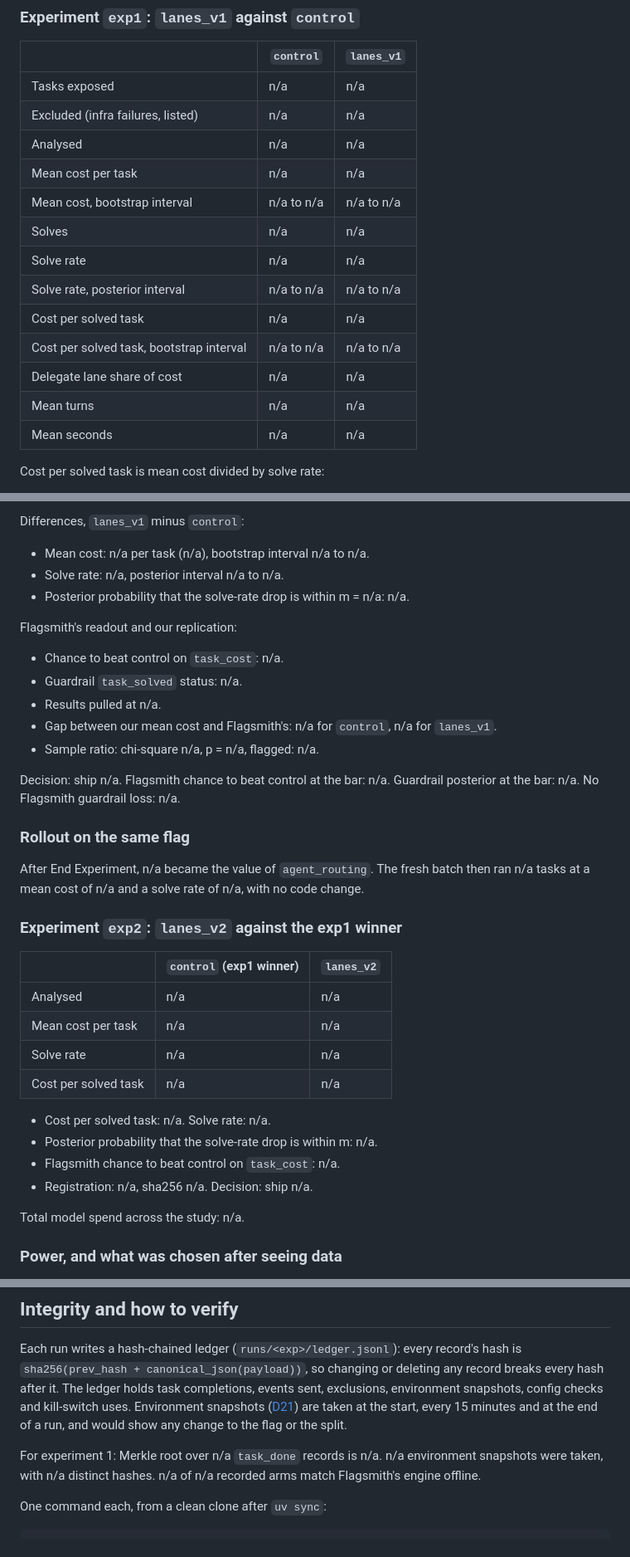
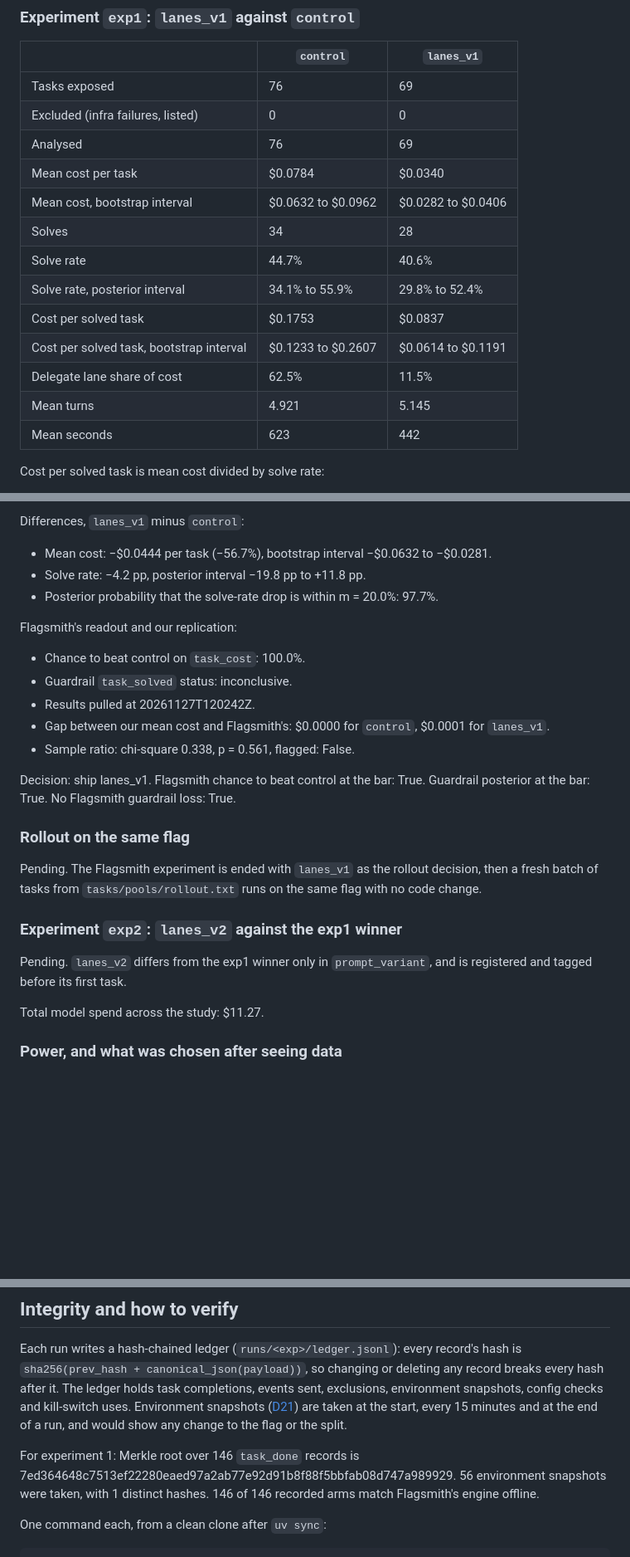
Before and after one commit to Prashant-thakur77/fork-in-the-bill, a Markdown page: README.md, 3 parts joined by grey strips. Shown at 83% size. GitHub-like rendering; blank space fills up the shorter version.

Commit message:
Fill the README with experiment 1 results and add site screenshots

```diff
--- a/README.md
+++ b/README.md
@@ -221,19 +219,19 @@ Every figure in this section is a marker filled from [`analysis/out/numbers.json
 
 | | `control` | `lanes_v1` |
 |---|---|---|
-| Tasks exposed | <!--n:exp1.arms.control.n_exposed:int-->n/a<!--/n--> | <!--n:exp1.arms.lanes_v1.n_exposed:int-->n/a<!--/n--> |
-| Excluded (infra failures, listed) | <!--n:exp1.arms.control.n_excluded:int-->n/a<!--/n--> | <!--n:exp1.arms.lanes_v1.n_excluded:int-->n/a<!--/n--> |
-| Analysed | <!--n:exp1.arms.control.n_analysed:int-->n/a<!--/n--> | <!--n:exp1.arms.lanes_v1.n_analysed:int-->n/a<!--/n--> |
-| Mean cost per task | <!--n:exp1.arms.control.cost_mean:usd4-->n/a<!--/n--> | <!--n:exp1.arms.lanes_v1.cost_mean:usd4-->n/a<!--/n--> |
-| Mean cost, bootstrap interval | <!--n:exp1.arms.control.cost_mean_ci.0:usd4-->n/a<!--/n--> to <!--n:exp1.arms.control.cost_mean_ci.1:usd4-->n/a<!--/n--> | <!--n:exp1.arms.lanes_v1.cost_mean_ci.0:usd4-->n/a<!--/n--> to <!--n:exp1.arms.lanes_v1.cost_mean_ci.1:usd4-->n/a<!--/n--> |
-| Solves | <!--n:exp1.arms.control.solves:int-->n/a<!--/n--> | <!--n:exp1.arms.lanes_v1.solves:int-->n/a<!--/n--> |
-| Solve rate | <!--n:exp1.arms.control.solve_rate:prob1-->n/a<!--/n--> | <!--n:exp1.arms.lanes_v1.solve_rate:prob1-->n/a<!--/n--> |
-| Solve rate, posterior interval | <!--n:exp1.arms.control.solve_rate_ci.0:prob1-->n/a<!--/n--> to <!--n:exp1.arms.control.solve_rate_ci.1:prob1-->n/a<!--/n--> | <!--n:exp1.arms.lanes_v1.solve_rate_ci.0:prob1-->n/a<!--/n--> to <!--n:exp1.arms.lanes_v1.solve_rate_ci.1:prob1-->n/a<!--/n--> |
-| Cost per solved task | <!--n:exp1.arms.control.cost_per_solve:usd4-->n/a<!--/n--> | <!--n:exp1.arms.lanes_v1.cost_per_solve:usd4-->n/a<!--/n--> |
-| Cost per solved task, bootstrap interval | <!--n:exp1.arms.control.cost_per_solve_ci.0:usd4-->n/a<!--/n--> to <!--n:exp1.arms.control.cost_per_solve_ci.1:usd4-->n/a<!--/n--> | <!--n:exp1.arms.lanes_v1.cost_per_solve_ci.0:usd4-->n/a<!--/n--> to <!--n:exp1.arms.lanes_v1.cost_per_solve_ci.1:usd4-->n/a<!--/n--> |
-| Delegate lane share of cost | <!--n:exp1.arms.control.delegate_share_cost:prob1-->n/a<!--/n--> | <!--n:exp1.arms.lanes_v1.delegate_share_cost:prob1-->n/a<!--/n--> |
-| Mean turns | <!--n:exp1.arms.control.turns_mean:f3-->n/a<!--/n--> | <!--n:exp1.arms.lanes_v1.turns_mean:f3-->n/a<!--/n--> |
-| Mean seconds | <!--n:exp1.arms.control.seconds_mean:int-->n/a<!--/n--> | <!--n:exp1.arms.lanes_v1.seconds_mean:int-->n/a<!--/n--> |
+| Tasks exposed | <!--n:exp1.arms.control.n_exposed:int-->76<!--/n--> | <!--n:exp1.arms.lanes_v1.n_exposed:int-->69<!--/n--> |
+| Excluded (infra failures, listed) | <!--n:exp1.arms.control.n_excluded:int-->0<!--/n--> | <!--n:exp1.arms.lanes_v1.n_excluded:int-->0<!--/n--> |
+| Analysed | <!--n:exp1.arms.control.n_analysed:int-->76<!--/n--> | <!--n:exp1.arms.lanes_v1.n_analysed:int-->69<!--/n--> |
+| Mean cost per task | <!--n:exp1.arms.control.cost_mean:usd4-->$0.0784<!--/n--> | <!--n:exp1.arms.lanes_v1.cost_mean:usd4-->$0.0340<!--/n--> |
+| Mean cost, bootstrap interval | <!--n:exp1.arms.control.cost_mean_ci.0:usd4-->$0.0632<!--/n--> to <!--n:exp1.arms.control.cost_mean_ci.1:usd4-->$0.0962<!--/n--> | <!--n:exp1.arms.lanes_v1.cost_mean_ci.0:usd4-->$0.0282<!--/n--> to <!--n:exp1.arms.lanes_v1.cost_mean_ci.1:usd4-->$0.0406<!--/n--> |
+| Solves | <!--n:exp1.arms.control.solves:int-->34<!--/n--> | <!--n:exp1.arms.lanes_v1.solves:int-->28<!--/n--> |
+| Solve rate | <!--n:exp1.arms.control.solve_rate:prob1-->44.7%<!--/n--> | <!--n:exp1.arms.lanes_v1.solve_rate:prob1-->40.6%<!--/n--> |
+| Solve rate, posterior interval | <!--n:exp1.arms.control.solve_rate_ci.0:prob1-->34.1%<!--/n--> to <!--n:exp1.arms.control.solve_rate_ci.1:prob1-->55.9%<!--/n--> | <!--n:exp1.arms.lanes_v1.solve_rate_ci.0:prob1-->29.8%<!--/n--> to <!--n:exp1.arms.lanes_v1.solve_rate_ci.1:prob1-->52.4%<!--/n--> |
+| Cost per solved task | <!--n:exp1.arms.control.cost_per_solve:usd4-->$0.1753<!--/n--> | <!--n:exp1.arms.lanes_v1.cost_per_solve:usd4-->$0.0837<!--/n--> |
+| Cost per solved task, bootstrap interval | <!--n:exp1.arms.control.cost_per_solve_ci.0:usd4-->$0.1233<!--/n--> to <!--n:exp1.arms.control.cost_per_solve_ci.1:usd4-->$0.2607<!--/n--> | <!--n:exp1.arms.lanes_v1.cost_per_solve_ci.0:usd4-->$0.0614<!--/n--> to <!--n:exp1.arms.lanes_v1.cost_per_solve_ci.1:usd4-->$0.1191<!--/n--> |
+| Delegate lane share of cost | <!--n:exp1.arms.control.delegate_share_cost:prob1-->62.5%<!--/n--> | <!--n:exp1.arms.lanes_v1.delegate_share_cost:prob1-->11.5%<!--/n--> |
+| Mean turns | <!--n:exp1.arms.control.turns_mean:f3-->4.921<!--/n--> | <!--n:exp1.arms.lanes_v1.turns_mean:f3-->5.145<!--/n--> |
+| Mean seconds | <!--n:exp1.arms.control.seconds_mean:int-->623<!--/n--> | <!--n:exp1.arms.lanes_v1.seconds_mean:int-->442<!--/n--> |
 
 Cost per solved task is mean cost divided by solve rate:
 
@@ -243,39 +241,29 @@ Cost per solved task is mean cost divided by solve rate:
 
 Differences, `lanes_v1` minus `control`:
 
-- Mean cost: <!--n:exp1.delta.cost_mean:usd4-->n/a<!--/n--> per task (<!--n:exp1.delta.cost_mean_pct:pct1-->n/a<!--/n-->), bootstrap interval <!--n:exp1.delta.cost_mean_ci.0:usd4-->n/a<!--/n--> to <!--n:exp1.delta.cost_mean_ci.1:usd4-->n/a<!--/n-->.
-- Solve rate: <!--n:exp1.delta.solve_rate_pp:pp1-->n/a<!--/n-->, posterior interval <!--n:exp1.delta.solve_rate_ci.0:pp1-->n/a<!--/n--> to <!--n:exp1.delta.solve_rate_ci.1:pp1-->n/a<!--/n-->.
-- Posterior probability that the solve-rate drop is within m = <!--n:exp1.prereg.m:prob1-->n/a<!--/n-->: <!--n:exp1.delta.p_solve_drop_within_m:prob1-->n/a<!--/n-->.
+- Mean cost: <!--n:exp1.delta.cost_mean:usd4-->−$0.0444<!--/n--> per task (<!--n:exp1.delta.cost_mean_pct:pct1-->−56.7%<!--/n-->), bootstrap interval <!--n:exp1.delta.cost_mean_ci.0:usd4-->−$0.0632<!--/n--> to <!--n:exp1.delta.cost_mean_ci.1:usd4-->−$0.0281<!--/n-->.
+- Solve rate: <!--n:exp1.delta.solve_rate_pp:pp1-->−4.2 pp<!--/n-->, posterior interval <!--n:exp1.delta.solve_rate_ci.0:pp1-->−19.8 pp<!--/n--> to <!--n:exp1.delta.solve_rate_ci.1:pp1-->+11.8 pp<!--/n-->.
+- Posterior probability that the solve-rate drop is within m = <!--n:exp1.prereg.m:prob1-->20.0%<!--/n-->: <!--n:exp1.delta.p_solve_drop_within_m:prob1-->97.7%<!--/n-->.
 
 Flagsmith's readout and our replication:
 
-- Chance to beat control on `task_cost`: <!--n:exp1.flagsmith.chance_to_beat_control_cost:prob1-->n/a<!--/n-->.
-- Guardrail `task_solved` status: <!--n:exp1.flagsmith.solve_rate_status:str-->n/a<!--/n-->.
-- Results pulled at <!--n:exp1.flagsmith.pulled_at:str-->n/a<!--/n-->.
-- Gap between our mean cost and Flagsmith's: <!--n:exp1.agreement.cost_mean_abs_diff.control:usd4-->n/a<!--/n--> for `control`, <!--n:exp1.agreement.cost_mean_abs_diff.lanes_v1:usd4-->n/a<!--/n--> for `lanes_v1`.
-- Sample ratio: chi-square <!--n:exp1.srm.chi2:f3-->n/a<!--/n-->, p = <!--n:exp1.srm.p:f3-->n/a<!--/n-->, flagged: <!--n:exp1.srm.flag:str-->n/a<!--/n-->.
+- Chance to beat control on `task_cost`: <!--n:exp1.flagsmith.chance_to_beat_control_cost:prob1-->100.0%<!--/n-->.
+- Guardrail `task_solved` status: <!--n:exp1.flagsmith.solve_rate_status:str-->inconclusive<!--/n-->.
+- Results pulled at <!--n:exp1.flagsmith.pulled_at:str-->20261127T120242Z<!--/n-->.
+- Gap between our mean cost and Flagsmith's: <!--n:exp1.agreement.cost_mean_abs_diff.control:usd4-->$0.0000<!--/n--> for `control`, <!--n:exp1.agreement.cost_mean_abs_diff.lanes_v1:usd4-->$0.0001<!--/n--> for `lanes_v1`.
+- Sample ratio: chi-square <!--n:exp1.srm.chi2:f3-->0.338<!--/n-->, p = <!--n:exp1.srm.p:f3-->0.561<!--/n-->, flagged: <!--n:exp1.srm.flag:str-->False<!--/n-->.
 
-Decision: ship <!--n:exp1.decision.ship:str-->n/a<!--/n-->. Flagsmith chance to beat control at the bar: <!--n:exp1.decision.rule_met.flagsmith_95:str-->n/a<!--/n-->. Guardrail posterior at the bar: <!--n:exp1.decision.rule_met.guardrail_90:str-->n/a<!--/n-->. No Flagsmith guardrail loss: <!--n:exp1.decision.rule_met.no_guardrail_loss:str-->n/a<!--/n-->.
+Decision: ship <!--n:exp1.decision.ship:str-->lanes_v1<!--/n-->. Flagsmith chance to beat control at the bar: <!--n:exp1.decision.rule_met.flagsmith_95:str-->True<!--/n-->. Guardrail posterior at the bar: <!--n:exp1.decision.rule_met.guardrail_90:str-->True<!--/n-->. No Flagsmith guardrail loss: <!--n:exp1.decision.rule_met.no_guardrail_loss:str-->True<!--/n-->.
 
 ### Rollout on the same flag
 
-After End Experiment, <!--n:exp1.decision.ship:str-->n/a<!--/n--> became the value of `agent_routing`. The fresh batch then ran <!--n:rollout.n:int-->n/a<!--/n--> tasks at a mean cost of <!--n:rollout.cost_mean:usd4-->n/a<!--/n--> and a solve rate of <!--n:rollout.solve_rate:prob1-->n/a<!--/n-->, with no code change.
+Pending. The Flagsmith experiment is ended with `lanes_v1` as the rollout decision, then a fresh batch of tasks from `tasks/pools/rollout.txt` runs on the same flag with no code change.
 
 ### Experiment `exp2`: `lanes_v2` against the exp1 winner
 
-| | `control` (exp1 winner) | `lanes_v2` |
-|---|---|---|
-| Analysed | <!--n:exp2.arms.control.n_analysed:int-->n/a<!--/n--> | <!--n:exp2.arms.lanes_v2.n_analysed:int-->n/a<!--/n--> |
-| Mean cost per task | <!--n:exp2.arms.control.cost_mean:usd4-->n/a<!--/n--> | <!--n:exp2.arms.lanes_v2.cost_mean:usd4-->n/a<!--/n--> |
-| Solve rate | <!--n:exp2.arms.control.solve_rate:prob1-->n/a<!--/n--> | <!--n:exp2.arms.lanes_v2.solve_rate:prob1-->n/a<!--/n--> |
-| Cost per solved task | <!--n:exp2.arms.control.cost_per_solve:usd4-->n/a<!--/n--> | <!--n:exp2.arms.lanes_v2.cost_per_solve:usd4-->n/a<!--/n--> |
+Pending. `lanes_v2` differs from the exp1 winner only in `prompt_variant`, and is registered and tagged before its first task.
 
-- Cost per solved task: <!--n:exp2.delta.cost_per_solve_pct:pct1-->n/a<!--/n-->. Solve rate: <!--n:exp2.delta.solve_rate_pp:pp1-->n/a<!--/n-->.
-- Posterior probability that the solve-rate drop is within m: <!--n:exp2.delta.p_solve_drop_within_m:prob1-->n/a<!--/n-->.
-- Flagsmith chance to beat control on `task_cost`: <!--n:exp2.flagsmith.chance_to_beat_control_cost:prob1-->n/a<!--/n-->.
-- Registration: <!--n:exp2.prereg.tag:str-->n/a<!--/n-->, sha256 <!--n:exp2.prereg.sha256:hash12-->n/a<!--/n-->. Decision: ship <!--n:exp2.decision.ship:str-->n/a<!--/n-->.
-
-Total model spend across the study: <!--n:spend.total_usd:usd2-->n/a<!--/n-->.
+Total model spend across the study: <!--n:spend.total_usd:usd2-->$11.27<!--/n-->.
 <!--results:end-->
 
 ### Power, and what was chosen after seeing data
@@ -298,7 +286,7 @@ Without these, the two arms would have run the same model on nearly every call a
 
 Each run writes a hash-chained ledger (`runs/<exp>/ledger.jsonl`): every record's hash is `sha256(prev_hash + canonical_json(payload))`, so changing or deleting any record breaks every hash after it. The ledger holds task completions, events sent, exclusions, environment snapshots, config checks and kill-switch uses. Environment snapshots ([D21](DECISIONS.md#d21-environment-snapshots)) are taken at the start, every 15 minutes and at the end of a run, and would show any change to the flag or the split.
 
-For experiment 1: Merkle root over <!--n:integrity.task_done_records:int-->n/a<!--/n--> `task_done` records is <!--n:integrity.merkle_root:str-->n/a<!--/n-->. <!--n:integrity.env_snapshots:int-->n/a<!--/n--> environment snapshots were taken, with <!--n:integrity.env_snapshot_distinct_hashes:int-->n/a<!--/n--> distinct hashes. <!--n:integrity.assignment.matched:int-->n/a<!--/n--> of <!--n:integrity.assignment.checked:int-->n/a<!--/n--> recorded arms match Flagsmith's engine offline.
+For experiment 1: Merkle root over <!--n:integrity.task_done_records:int-->146<!--/n--> `task_done` records is <!--n:integrity.merkle_root:str-->7ed364648c7513ef22280eaed97a2ab77e92d91b8f88f5bbfab08d747a989929<!--/n-->. <!--n:integrity.env_snapshots:int-->56<!--/n--> environment snapshots were taken, with <!--n:integrity.env_snapshot_distinct_hashes:int-->1<!--/n--> distinct hashes. <!--n:integrity.assignment.matched:int-->146<!--/n--> of <!--n:integrity.assignment.checked:int-->146<!--/n--> recorded arms match Flagsmith's engine offline.
 
 One command each, from a clean clone after `uv sync`:
 
```
Also changed, not shown: other parts of README.md (+5 -7 lines), docs/img/site-home.png (added), docs/img/site-live.png (added).
